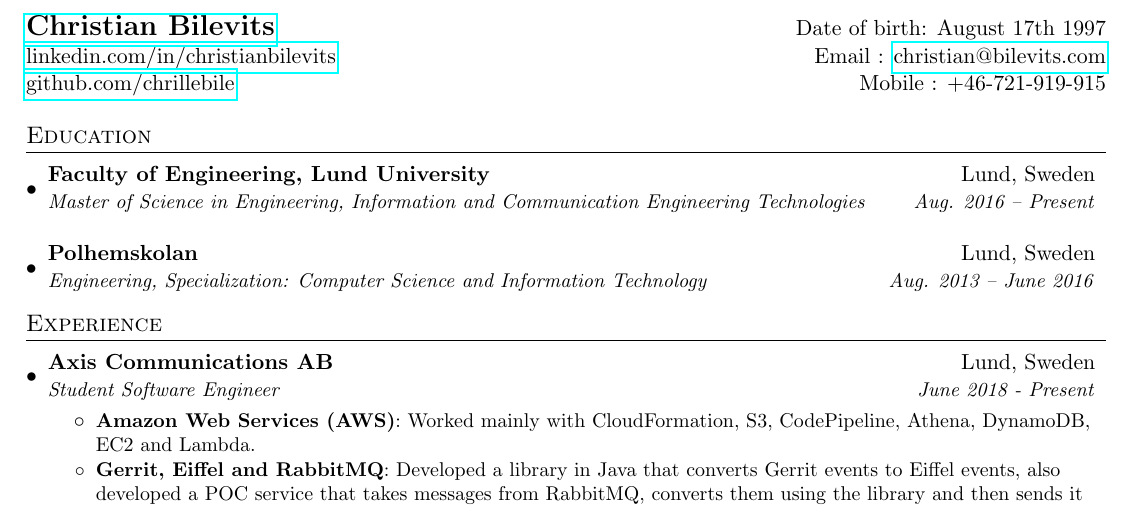
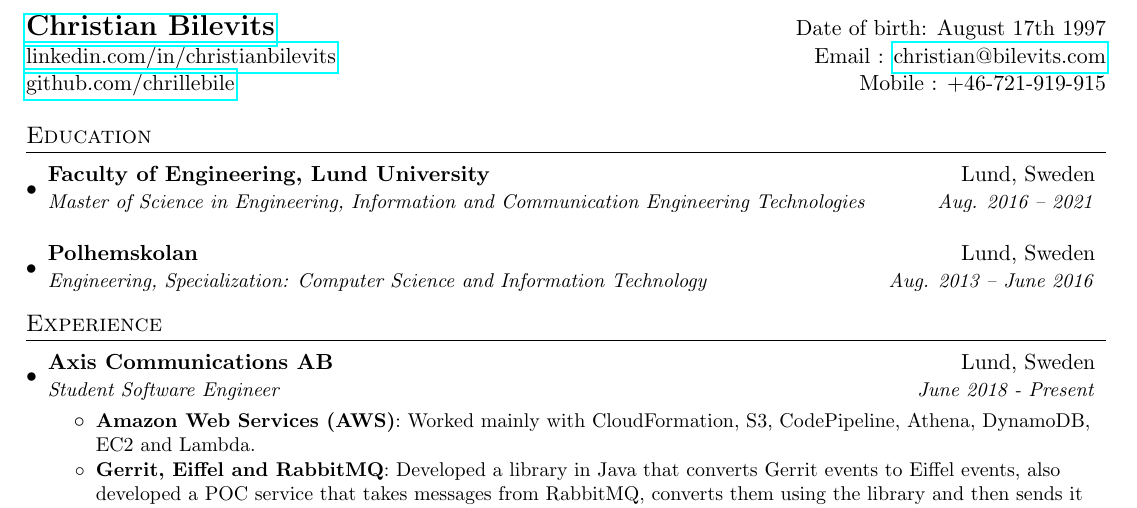
Before and after one commit to chrillebile/chrillebile.github.io, a LaTeX CV (resume.tex): part of the page, cut so that both start at the same text. Compiled offline with pdfLaTeX.

Commit message:
Change lth end year
Changed from present to 2021

```diff
--- a/resume.tex
+++ b/resume.tex
@@ -79,7 +79,7 @@
   \resumeSubHeadingListStart
     \resumeSubheading
       {Faculty of Engineering, Lund University}{Lund, Sweden}
-      {Master of Science in Engineering, Information and Communication Engineering Technologies}{Aug. 2016 -- Present}
+      {Master of Science in Engineering, Information and Communication Engineering Technologies}{Aug. 2016 -- 2021}
   \resumeSubHeadingListEnd
 
   \resumeSubHeadingListStart
```
